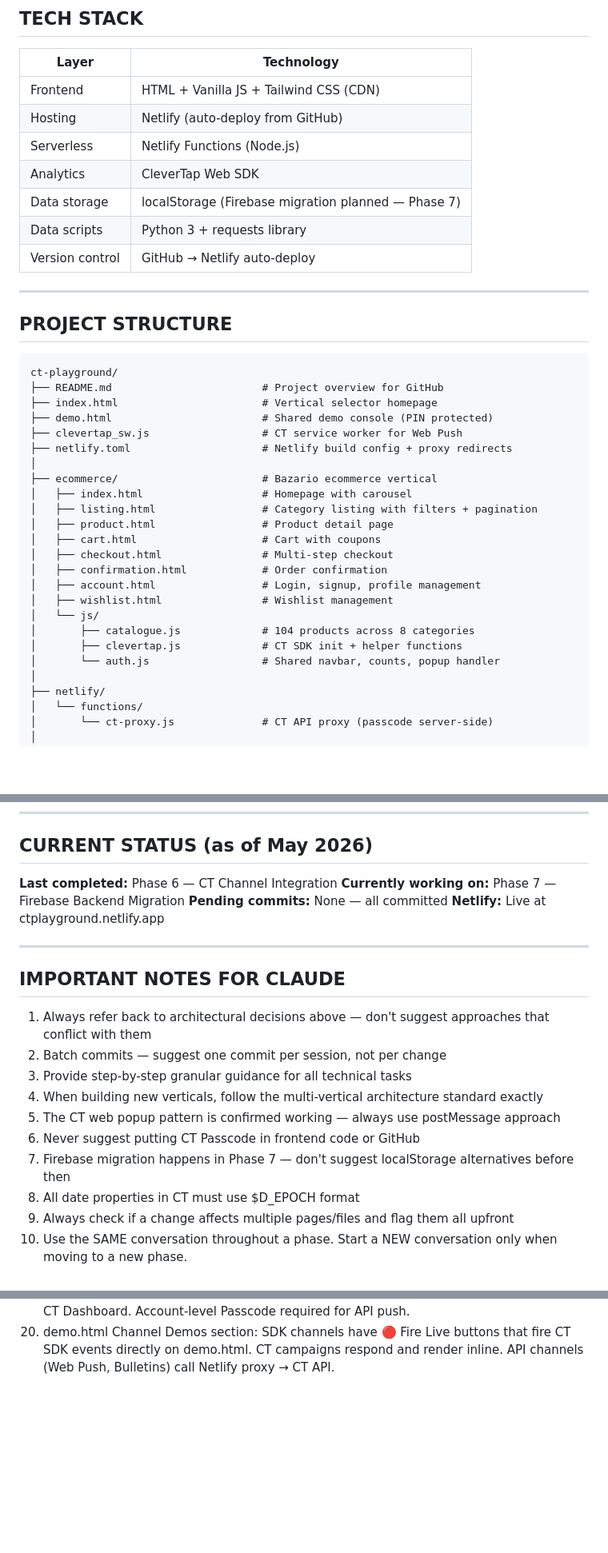
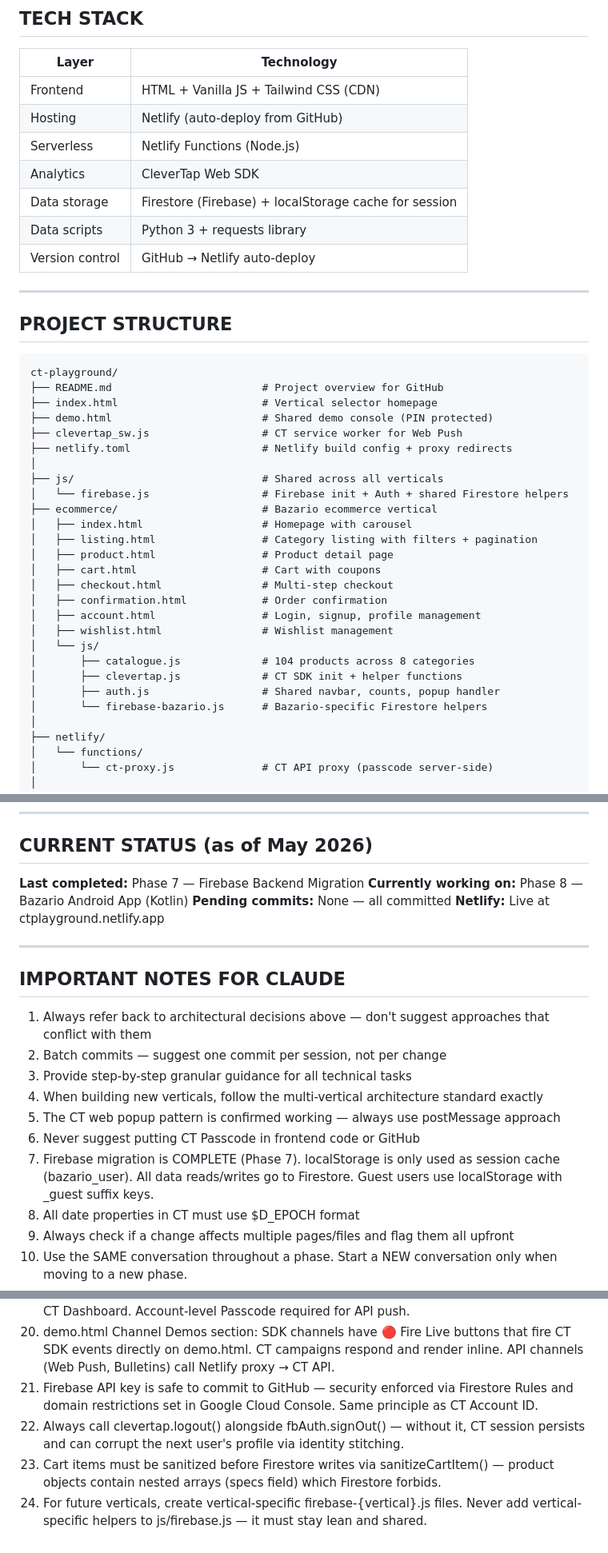
Before and after one commit to shrabhay/ct-playground, a Markdown page: context.md, 3 parts joined by grey strips. Shown at 80% size. Rendered like a GitHub page; blank space fills up the shorter version.

```diff
--- a/context.md
+++ b/context.md
@@ -43,7 +43,7 @@ A multi-vertical CleverTap integration sandbox for:
 | Hosting | Netlify (auto-deploy from GitHub) |
 | Serverless | Netlify Functions (Node.js) |
 | Analytics | CleverTap Web SDK |
-| Data storage | localStorage (Firebase migration planned — Phase 7) |
+| Data storage | Firestore (Firebase) + localStorage cache for session |
 | Data scripts | Python 3 + requests library |
 | Version control | GitHub → Netlify auto-deploy |
 
@@ -59,6 +59,8 @@ ct-playground/
 ├── clevertap_sw.js                  # CT service worker for Web Push
 ├── netlify.toml                     # Netlify build config + proxy redirects
 │
+├── js/                              # Shared across all verticals
+│   └── firebase.js                  # Firebase init + Auth + shared Firestore helpers
 ├── ecommerce/                       # Bazario ecommerce vertical
 │   ├── index.html                   # Homepage with carousel
 │   ├── listing.html                 # Category listing with filters + pagination
@@ -71,7 +73,8 @@ ct-playground/
 │   └── js/
 │       ├── catalogue.js             # 104 products across 8 categories
 │       ├── clevertap.js             # CT SDK init + helper functions
-│       └── auth.js                  # Shared navbar, counts, popup handler
+│       ├── auth.js                  # Shared navbar, counts, popup handler
+│       └── firebase-bazario.js      # Bazario-specific Firestore helpers
 │
 ├── netlify/
 │   └── functions/
@@ -627,8 +666,8 @@ Same user logs into web + Android + iOS → single CT profile with events from a
 
 ## CURRENT STATUS (as of May 2026)
 
-**Last completed:** Phase 6 — CT Channel Integration
-**Currently working on:** Phase 7 — Firebase Backend Migration
+**Last completed:** Phase 7 — Firebase Backend Migration
+**Currently working on:** Phase 8 — Bazario Android App (Kotlin)
 **Pending commits:** None — all committed
 **Netlify:** Live at ctplayground.netlify.app
 
@@ -642,7 +681,7 @@ Same user logs into web + Android + iOS → single CT profile with events from a
 4. When building new verticals, follow the multi-vertical architecture standard exactly
 5. The CT web popup pattern is confirmed working — always use postMessage approach
 6. Never suggest putting CT Passcode in frontend code or GitHub
-7. Firebase migration happens in Phase 7 — don't suggest localStorage alternatives before then
+7. Firebase migration is COMPLETE (Phase 7). localStorage is only used as session cache (bazario_user). All data reads/writes go to Firestore. Guest users use localStorage with _guest suffix keys.
 8. All date properties in CT must use $D_EPOCH format
 9. Always check if a change affects multiple pages/files and flag them all upfront
 10. Use the SAME conversation throughout a phase. Start a NEW conversation only when moving to a new phase.
@@ -656,3 +695,7 @@ Same user logs into web + Android + iOS → single CT profile with events from a
 18. clevertap.js should be committed to GitHub (Account ID and Token are public by design).
 19. Web Push requires HTTPS — only works on Netlify, not Live Server. VAPID keys stored in CT Dashboard. Account-level Passcode required for API push.
 20. demo.html Channel Demos section: SDK channels have 🔴 Fire Live buttons that fire CT SDK events directly on demo.html. CT campaigns respond and render inline. API channels (Web Push, Bulletins) call Netlify proxy → CT API.
+21. Firebase API key is safe to commit to GitHub — security enforced via Firestore Rules and domain restrictions set in Google Cloud Console. Same principle as CT Account ID.
+22. Always call clevertap.logout() alongside fbAuth.signOut() — without it, CT session persists and can corrupt the next user's profile via identity stitching.
+23. Cart items must be sanitized before Firestore writes via sanitizeCartItem() — product objects contain nested arrays (specs field) which Firestore forbids.
+24. For future verticals, create vertical-specific firebase-{vertical}.js files. Never add vertical-specific helpers to js/firebase.js — it must stay lean and shared.
```
Also changed, not shown: other parts of context.md (+55 -19 lines).
